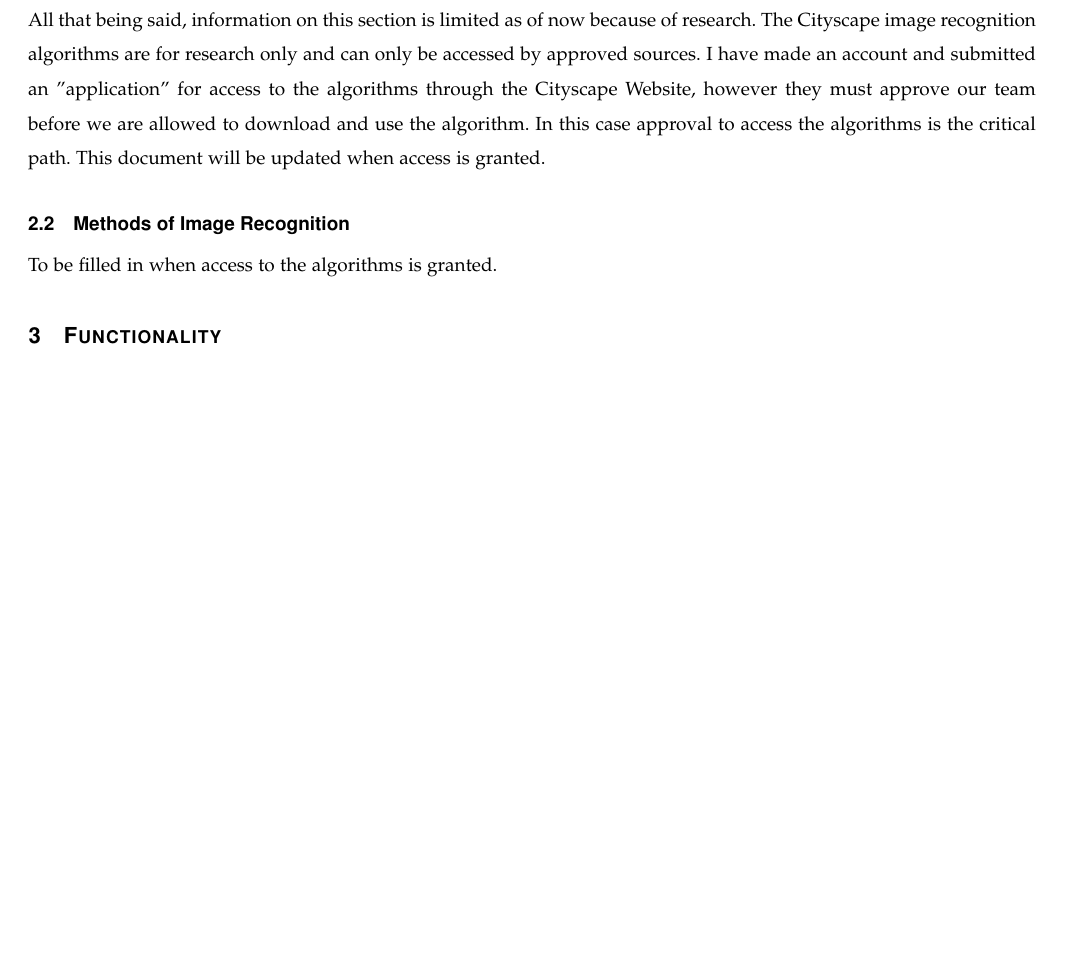
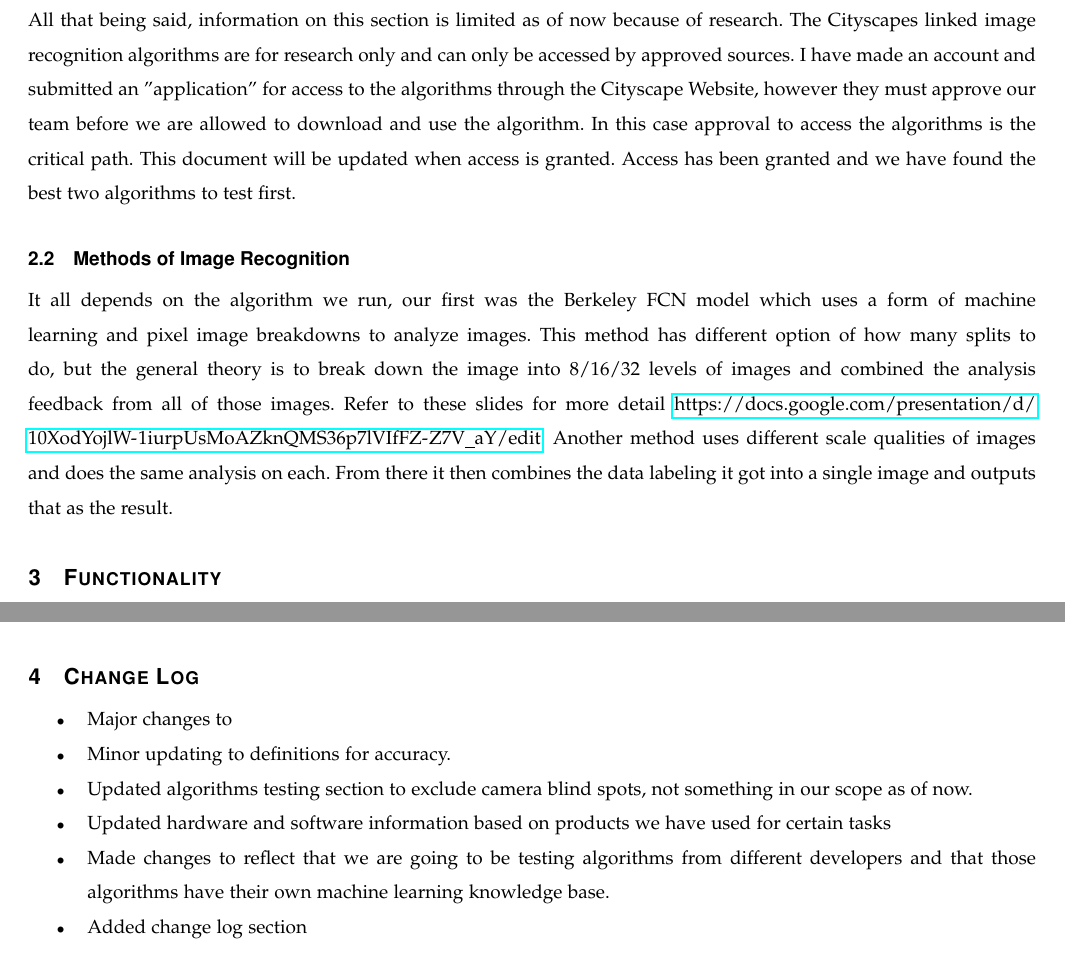
Before and after one commit to alzamilb/Capstone, a LaTeX paper (Tech_Reviews/Tanner/main.tex): part of page 4 of 6 before the commit and two parts of pages 4 and 5 of 6 after it, the two joined at a grey line, cut so that both start at the same text, the shorter picture padded with empty space. Compiled offline with pdfLaTeX.

Commit message:
Added Tech Review Changes

```diff
--- a/Tech_Reviews/Tanner/main.tex
+++ b/Tech_Reviews/Tanner/main.tex
@@ -72,10 +72,10 @@
 
 	\section{Algorithms}
 	\subsection{Options}
-    Unfortunately we do not have options outside of Cityscapes for image recognition algorithms. However that is also the software we have been instructed to test for right now. If another option becomes available to test with we will do our best to migrate over and try it. The Cityscapes team has multiple algorithms to be tested, once we gain access to them, which is explained below. \\
-    All that being said, information on this section is limited as of now because of research. The Cityscape image recognition algorithms are for research only and can only be accessed by approved sources. I have made an account and submitted an "application" for access to the algorithms through the Cityscape Website, however they must approve our team before we are allowed to download and use the algorithm. In this case approval to access the algorithms is the critical path. This document will be updated when access is granted.
+	There are a multitude of options for image recognition algorithms to test linked on the Cityscapes web page. We have been instructed to test only the best algorithms so we plan to try four of the best algorithms first. Quality is more important than quantity when we are working with algorithm testing. \\
+	All that being said, information on this section is limited as of now because of research. The Cityscapes linked image recognition algorithms are for research only and can only be accessed by approved sources. I have made an account and submitted an "application" for access to the algorithms through the Cityscape Website, however they must approve our team before we are allowed to download and use the algorithm. In this case approval to access the algorithms is the critical path. This document will be updated when access is granted. Access has been granted and we have found the best two algorithms to test first.
 	\subsection{Methods of Image Recognition}
-    To be filled in when access to the algorithms is granted.
+	It all depends on the algorithm we run, our first was the Berkeley FCN model which uses a form of machine learning and pixel image breakdowns to analyze images. This method has different option of how many splits to do, but the general theory is to break down the image into 8/16/32 levels of images and combined the analysis feedback from all of those images. Refer to these slides for more detail \url{https://docs.google.com/presentation/d/10XodYojlW-1iurpUsMoAZknQMS36p7lVIfFZ-Z7V_aY/edit}. Another method uses different scale qualities of images and does the same analysis on each. From there it then combines the data labeling it got into a single image and outputs that as the result.
 
 
 	\section{Functionality}
@@ -87,7 +87,15 @@ Next we need to be able to detect faults in the image recognition software. Assu
 	The topics here are things it would be good to have at our disposal during this projects life span. First thing is a way to organize datasets that need to be analyzed and those that have been. And a way to track and label them accordingly. If we end up processing a lot of datasets keeping track of them manually would be unnecessary. It would be smarter to label them on creation and then pass them through an automated process that does the work for us. This is something to be calculated when the time comes, creating the script to do the process automatically might be more time consuming than doing it by hand.
 	Video or image converting would be nice to have. Thankfully there are many open source tools available to convert video file types, and OSX will convert file types when the .extension is changed between formats. For example changing between a .flv and a .mp4 requires just a change to the those extensions.
 
-
+	\section{Change Log}
+	\begin{itemize}
+		\item Major changes to
+		\item Minor updating to definitions for accuracy.
+		\item Updated algorithms testing section to exclude camera blind spots, not something in our scope as of now.
+		\item Updated hardware and software information based on products we have used for certain tasks
+		\item Made changes to reflect that we are going to be testing algorithms from different developers and that those algorithms have their own machine learning knowledge base.
+		\item Added change log section
+	\end{itemize}
 
 
 	% Remember to use PST-Gantt as Nels suggested for the gantt chart
```
Also changed, not shown: Tech_Reviews/Tanner/main.pdf, Tech_Reviews/Tanner/main.tex (8 more changed lines), 5 other files. Lines whose indentation alone changed are shown as unchanged.
